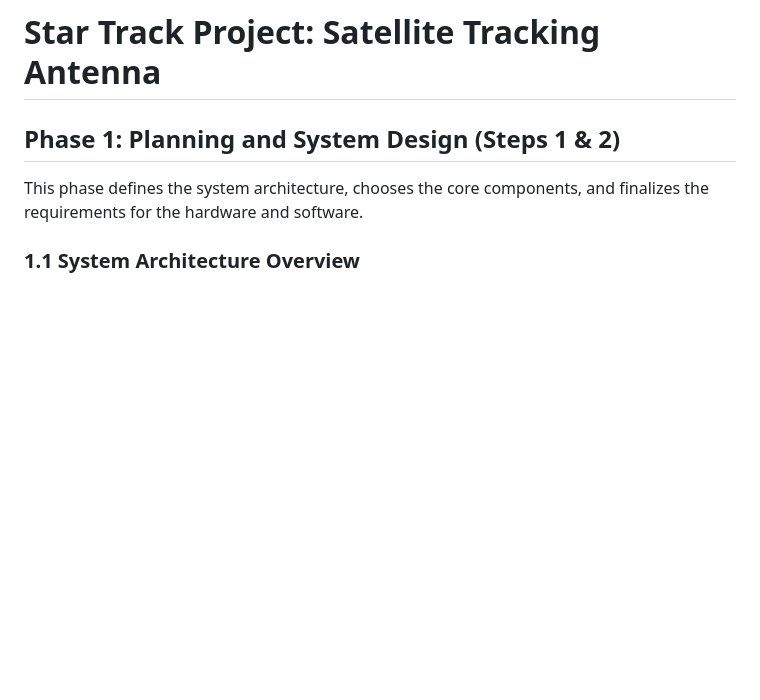
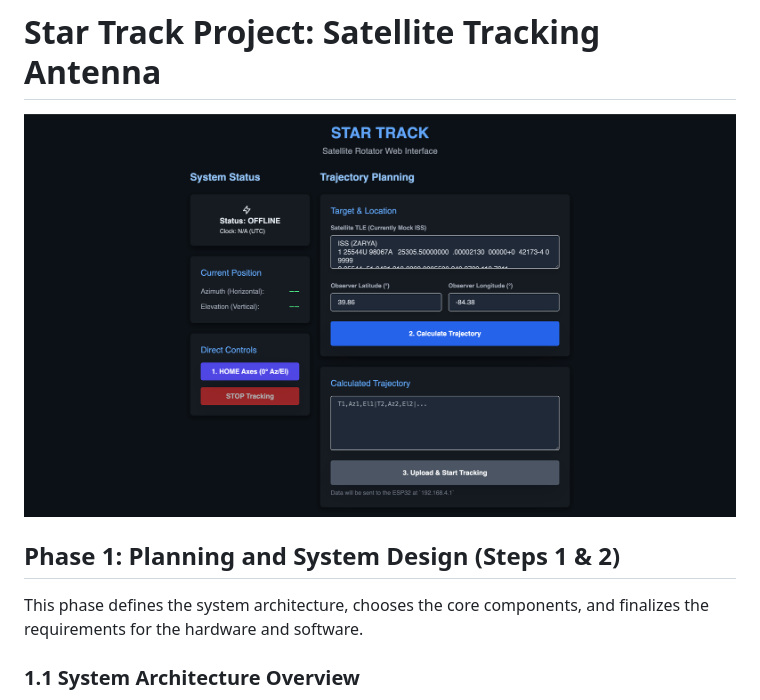
Before and after one commit to kilodelta8/StarTrack, a Markdown page: README.md, the part around the change. GitHub-like rendering; pictures changed too: assets/WebApp01.png (added); blank space fills up the shorter version.

```diff
--- a/README.md
+++ b/README.md
@@ -1,4 +1,6 @@
 # Star Track Project: Satellite Tracking Antenna
+
+![Star Track Web App Interface](./assets/WebApp01.png)
 
 ## Phase 1: Planning and System Design (Steps 1 & 2)
 
```
Also changed, not shown: 7 other files.
